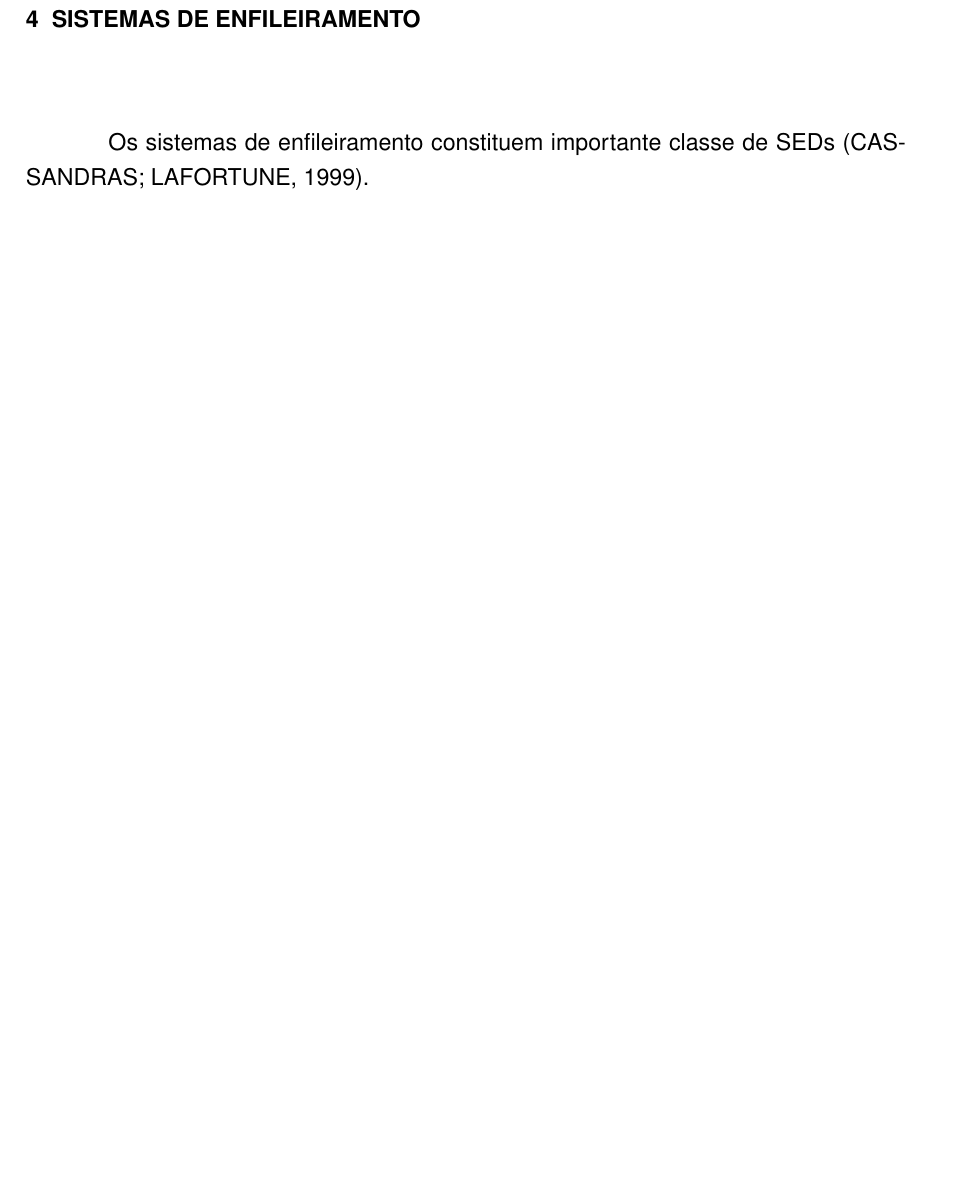
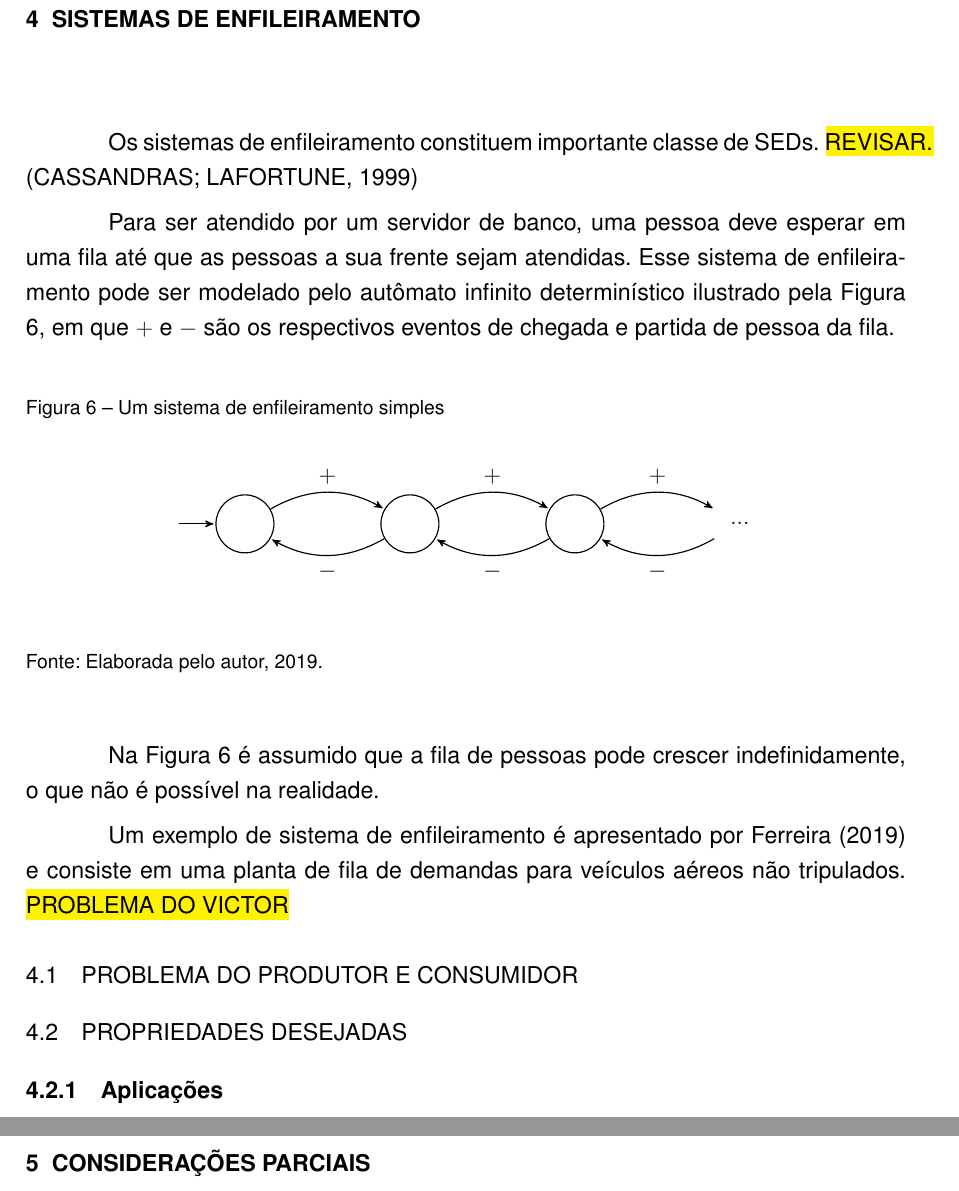
Before and after one commit to fil1pe/TCC, a LaTeX thesis (Relatorio/relatorio.tex, which reads Relatorio/capitulos/consideracoes.tex, Relatorio/capitulos/sistemasdeenfileiramento.tex): part of page 23 of 24 before the commit and two parts of pages 23 and 24 of 25 after it, the two joined at a grey line, cut so that both start at the same text, the shorter picture padded with empty space. Compiled offline with pdfLaTeX.

Commit message:
Corrigindo nome

```diff
--- /dev/null
+++ b/Relatorio/capitulos/consideracoes.tex
@@ -0,0 +1 @@
+\chapter{Considerações parciais}
--- a/Relatorio/capitulos/sistemasdeenfileiramento.tex
+++ b/Relatorio/capitulos/sistemasdeenfileiramento.tex
@@ -1,3 +1,31 @@
 \chapter{Sistemas de enfileiramento}
 
-Os sistemas de enfileiramento constituem importante classe de \acs{SED}s \cite{cassandras}.
+Os sistemas de enfileiramento constituem importante classe de \acs{SED}s. \hl{REVISAR.} \cite{cassandras}
+
+Para ser atendido por um servidor de banco, uma pessoa deve esperar em uma fila até que as pessoas a sua frente sejam atendidas. Esse sistema de enfileiramento pode ser modelado pelo autômato infinito determinístico ilustrado pela Figura \ref{fig:sist_enfil_simples_infinito}, em que $+$ e $-$ são os respectivos eventos de chegada e partida de pessoa da fila.
+
+\figuradoautor{Um sistema de enfileiramento simples}{
+	\begin{tikzpicture}[shorten >=1pt,node distance=2cm,on grid,auto]
+		\node[state,initial] (q0) {};
+		\node[state] at (3,0) (q1) {};
+		\node[state] at (6,0) (q2) {};
+		\node[state,draw=none] at (9,0) (q3) {$...$};
+		\draw
+		(q0) edge[bend left, above] node{$+$} (q1)
+		(q1) edge[bend left, below] node{$-$} (q0)
+		(q1) edge[bend left, above] node{$+$} (q2)
+		(q2) edge[bend left, below] node{$-$} (q1)
+		(q2) edge[bend left, above] node{$+$} (q3)
+		(q3) edge[bend left, below] node{$-$} (q2);
+		\end{tikzpicture}
+}{fig:sist_enfil_simples_infinito}
+
+Na Figura \ref{fig:sist_enfil_simples_infinito} é assumido que a fila de pessoas pode crescer indefinidamente, o que não é possível na realidade.
+
+Um exemplo de sistema de enfileiramento é apresentado por \citeonline{victor} e consiste em uma planta de fila de demandas para veículos aéreos não tripulados. \hl{PROBLEMA DO VICTOR}
+
+\section{Problema do produtor e consumidor}
+
+\section{Propriedades desejadas}
+
+\subsection{Aplicações}
```
Also changed, not shown: Relatorio/capitulos/assistentesdeprovas.tex (+5 -1 lines), Relatorio/capitulos/seds.tex (+2 -2 lines), Relatorio/referencias.bib (+18 -0 lines), Relatorio/relatorio.tex (+1 -0 lines), Relatorio/relatorio.pdf, 2 other files.
